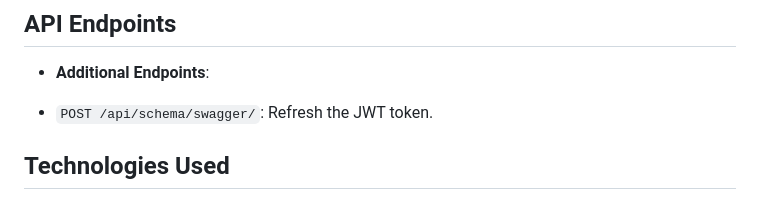
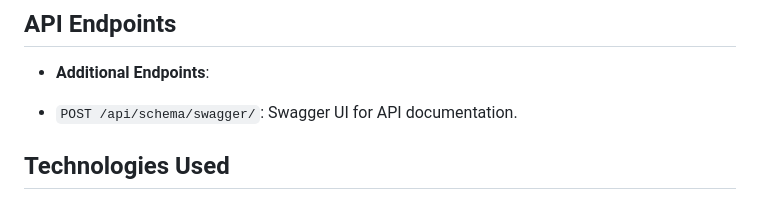
Before and after one commit to AliNamavar/Task-Management-System-DRF-, a Markdown page: README.md, the part around the change. GitHub-like rendering.

```diff
--- a/README.md
+++ b/README.md
@@ -72,7 +72,7 @@ A comprehensive **Task Management System** built using Django Rest Framework (DR
 
   - **Additional Endpoints**:
   <!-- - `POST /api/schema/`: Obtain a JWT token. -->
-  - `POST /api/schema/swagger/`: Refresh the JWT token.
+  - `POST /api/schema/swagger/`: Swagger UI for API documentation.
 
 <!-- - **Tasks With Generics**:
   - `GET /generics/`: Retrieve a list of tasks.
```
